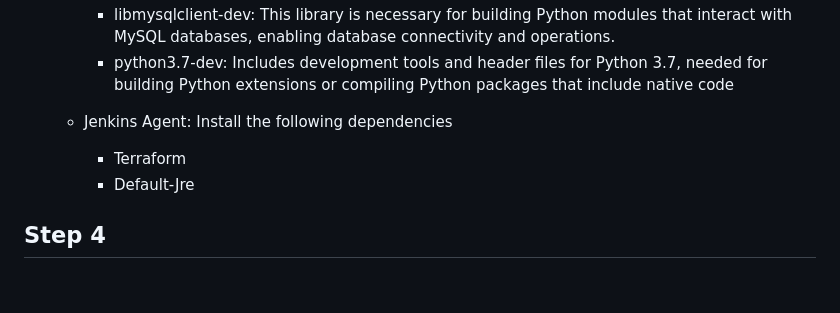
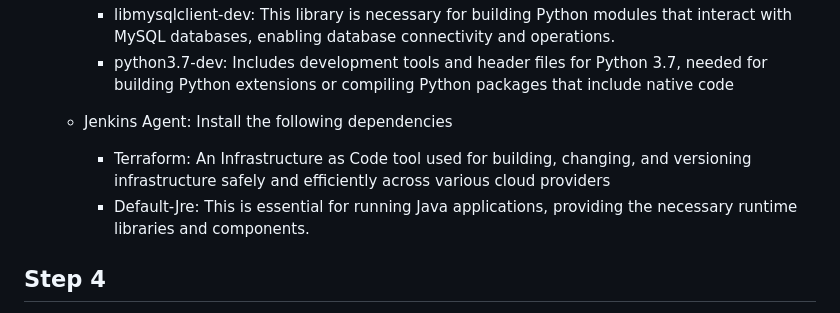
Before and after one commit to DarrielleEvans/deployment6, a Markdown page: README.md, the part around the change. Drawn GitHub-style; blank space fills up the shorter version.

```diff
--- a/README.md
+++ b/README.md
@@ -24,8 +24,8 @@ To address these issues, in this deployment I deployed the application across tw
      - python3.7-dev: Includes development tools and header files for Python 3.7, needed for building Python extensions or compiling             Python packages that include native code
 
   - Jenkins Agent: Install the following dependencies
-    - Terraform
-    - Default-Jre
+    - Terraform: An Infrastructure as Code tool used for building, changing, and versioning infrastructure safely and efficiently across        various cloud providers
+    - Default-Jre: This is essential for running Java applications, providing the necessary runtime libraries and components.
 
 ## Step 4
 - I've established an AWS RDS Database that seamlessly connects with our applications deployed across both Eastern and Western regions. The implementation of this relational database enhances our users' experience by guaranteeing data consisteny and integrity. It provides a centralized data management system, ensuring a single, consistent version of data across all platforms.
```
